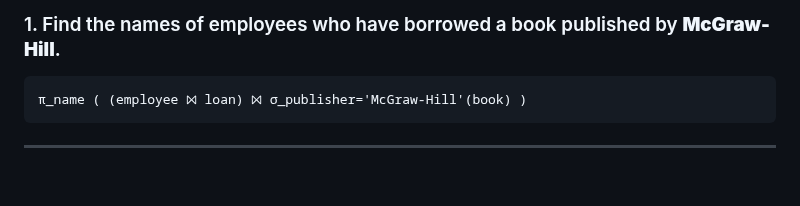
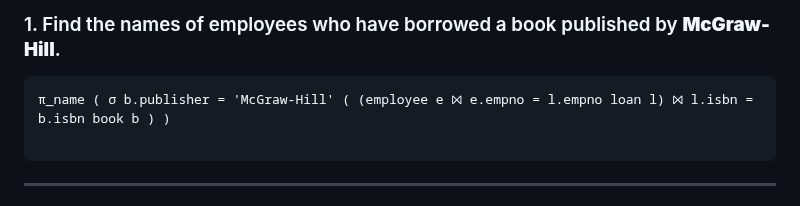
Before and after one commit to Mehedi-16/Database, a Markdown page: MySQL/Chapter-2/Employee.md, the part around the change. Drawn GitHub-style; blank space fills up the shorter version.

````diff
--- a/MySQL/Chapter-2/Employee.md
+++ b/MySQL/Chapter-2/Employee.md
@@ -204,7 +204,8 @@ This repository contains various queries and their relational algebra expression
 ### 1. Find the names of employees who have borrowed a book published by **McGraw-Hill**.
 
 ```plaintext
-π_name ( (employee ⨝ loan) ⨝ σ_publisher='McGraw-Hill'(book) )
+π_name ( σ b.publisher = 'McGraw-Hill' ( (employee e ⨝ e.empno = l.empno loan l) ⨝ l.isbn = b.isbn book b ) )
+
 ```
 
 ---
````
